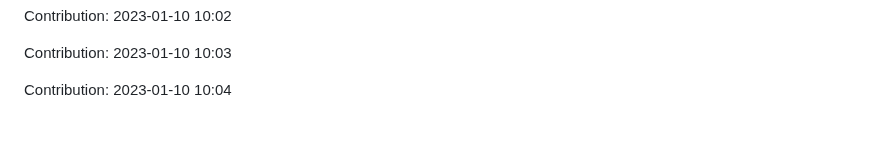
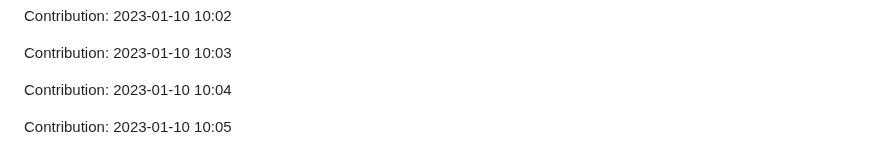
Before and after one commit to ronaldtech051/React-design, a Markdown page: README.md, the part around the change. GitHub-like rendering; blank space fills up the shorter version.

Commit message:
"Contribution: 2023-01-10 10:05"

```diff
--- a/README.md
+++ b/README.md
@@ -479,3 +479,5 @@ Contribution: 2023-01-10 10:02
 Contribution: 2023-01-10 10:03
 
 Contribution: 2023-01-10 10:04
+
+Contribution: 2023-01-10 10:05
```
